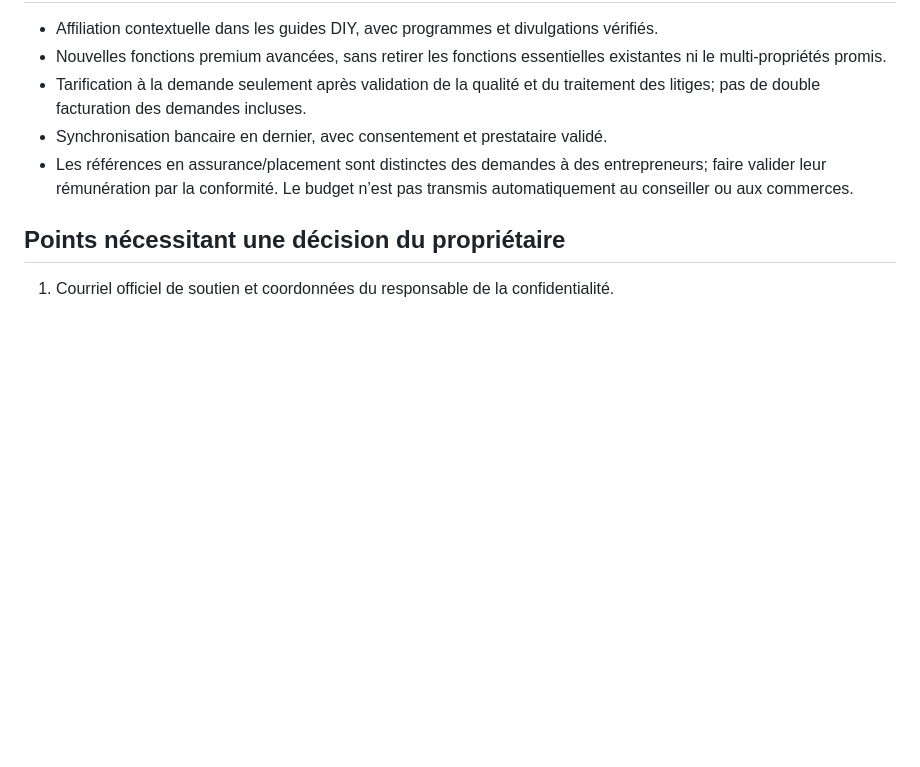
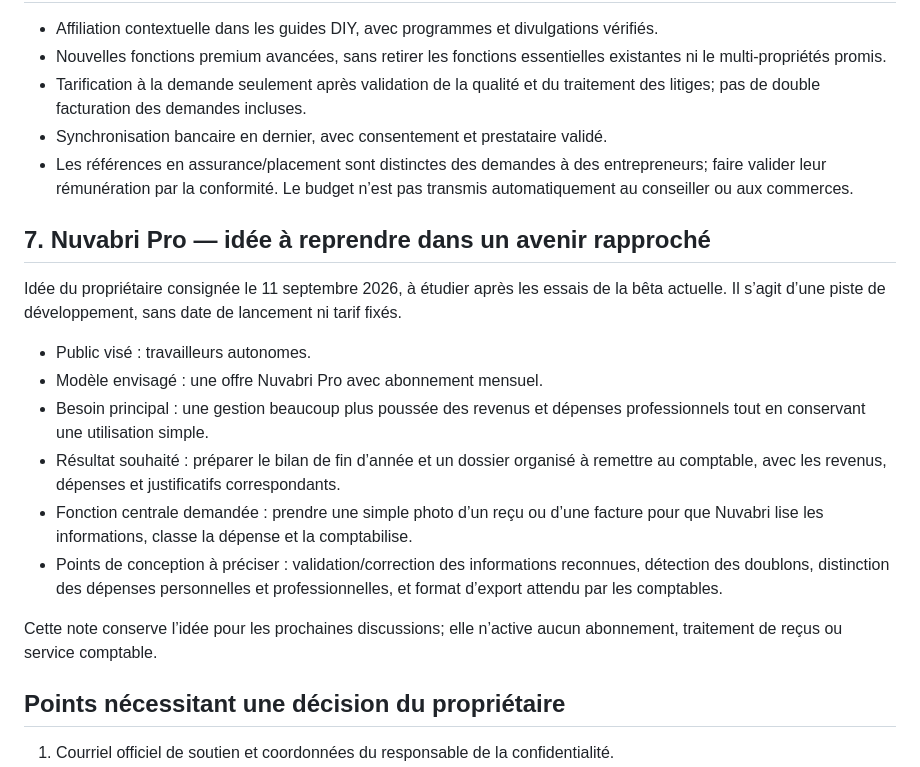
Before and after one commit to gualex91/homepilot-v7, a Markdown page: launch-readiness.md, the part around the change. Rendered like a GitHub page; blank space fills up the shorter version.

Commit message:
docs: retain Nuvabri Pro concept for self-employed users

```diff
--- a/launch-readiness.md
+++ b/launch-readiness.md
@@ -68,6 +68,19 @@ Identité visuelle intégrée en préversion : logo Nuvabri, signature, palette
 - Synchronisation bancaire en dernier, avec consentement et prestataire validé.
 - Les références en assurance/placement sont distinctes des demandes à des entrepreneurs; faire valider leur rémunération par la conformité. Le budget n’est pas transmis automatiquement au conseiller ou aux commerces.
 
+## 7. Nuvabri Pro — idée à reprendre dans un avenir rapproché
+
+Idée du propriétaire consignée le 11 septembre 2026, à étudier après les essais de la bêta actuelle. Il s’agit d’une piste de développement, sans date de lancement ni tarif fixés.
+
+- Public visé : travailleurs autonomes.
+- Modèle envisagé : une offre Nuvabri Pro avec abonnement mensuel.
+- Besoin principal : une gestion beaucoup plus poussée des revenus et dépenses professionnels tout en conservant une utilisation simple.
+- Résultat souhaité : préparer le bilan de fin d’année et un dossier organisé à remettre au comptable, avec les revenus, dépenses et justificatifs correspondants.
+- Fonction centrale demandée : prendre une simple photo d’un reçu ou d’une facture pour que Nuvabri lise les informations, classe la dépense et la comptabilise.
+- Points de conception à préciser : validation/correction des informations reconnues, détection des doublons, distinction des dépenses personnelles et professionnelles, et format d’export attendu par les comptables.
+
+Cette note conserve l’idée pour les prochaines discussions; elle n’active aucun abonnement, traitement de reçus ou service comptable.
+
 ## Points nécessitant une décision du propriétaire
 
 1. Courriel officiel de soutien et coordonnées du responsable de la confidentialité.
```
